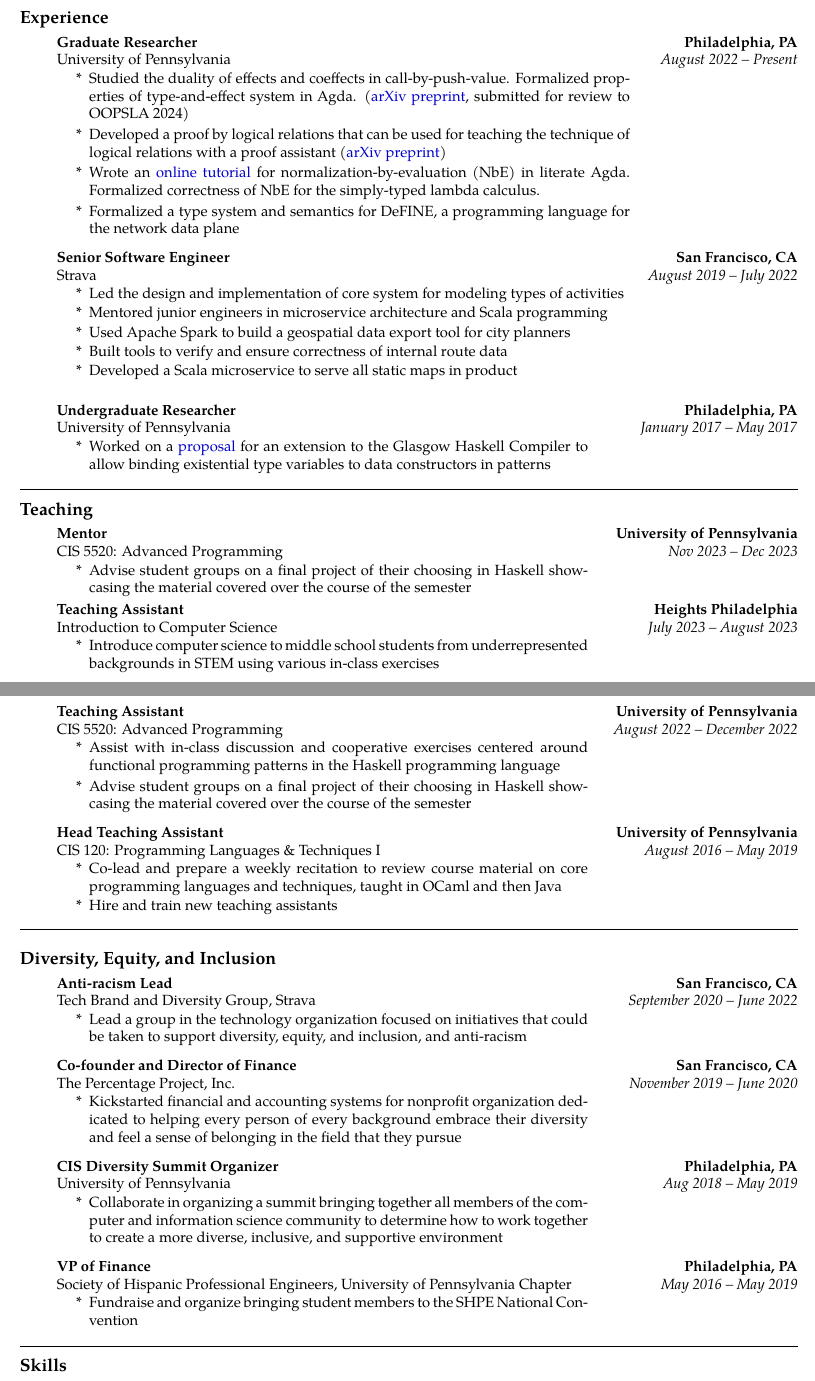
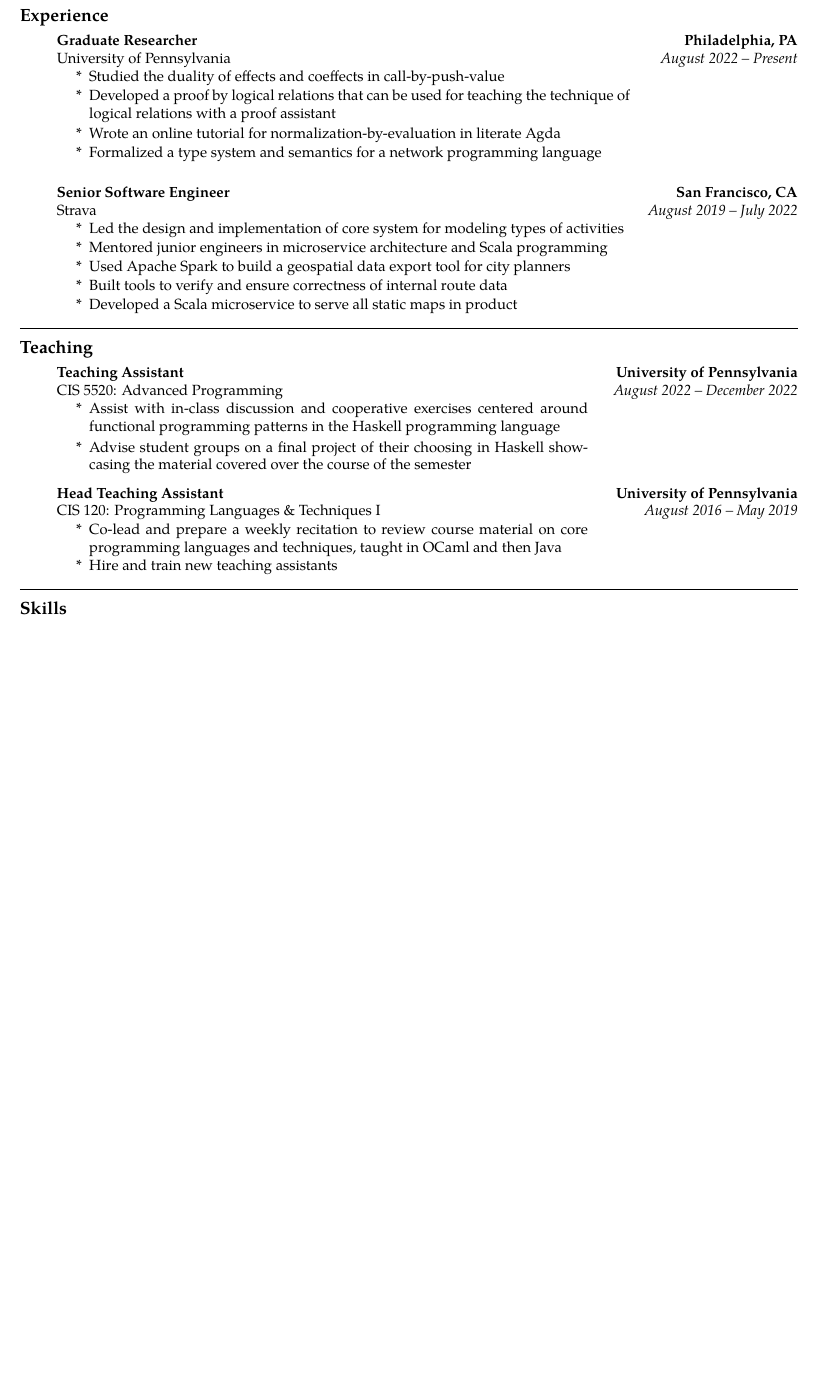
Before and after one commit to emmanueljs1/website, a LaTeX CV (tex/resume.tex): two parts of pages 1 and 2 of 2 before the commit and part of the page after it, the two joined at a grey line, cut so that both start at the same text, the shorter picture padded with empty space. Compiled offline with XeLaTeX.

Commit message:
work resume

```diff
--- a/tex/resume.tex
+++ b/tex/resume.tex
@@ -120,14 +111,11 @@ emmanueljs1@gmail.com \ \textbullet
         {\emph{August 2022 -- Present}}
 	\begin{enumerate}[label= *]
 	\parskip=-0.1em
-        \item\tabulardef{4cm}{}{Studied the duality of effects and coeffects in call-by-push-value.
-            Formalized properties of type-and-effect system in Agda. (\href{https://arxiv.org/abs/2311.11795}{arXiv preprint}, submitted for review to OOPSLA 2024)}
-        \item\tabulardef{4cm}{}{Developed a proof by logical relations that can be used for teaching the technique of logical relations with a proof assistant
-            (\href{https://arxiv.org/abs/2309.15724}{arXiv preprint})}
-        \item\tabulardef{4cm}{}{Wrote an \href{https://emmanuelsuarez.com/posts/2023-11-21-nbe.html}{online tutorial} for normalization-by-evaluation (NbE) in
-            literate Agda. Formalized correctness of NbE for the simply-typed lambda calculus.}
-        \item\tabulardef{4cm}{}{Formalized a type system and semantics for DeFINE, a programming
-            language for the network data plane}
+        \item\tabulardef{4cm}{}{Studied the duality of effects and coeffects in call-by-push-value}
+        \item\tabulardef{4cm}{}{Developed a proof by logical relations that can be used for teaching the technique of logical relations with a proof assistant}
+        \item\tabulardef{4cm}{}{Wrote an online tutorial for normalization-by-evaluation in
+            literate Agda}
+        \item\tabulardef{4cm}{}{Formalized a type system and semantics for a network programming language}
 	\end{enumerate}
 
     \item
@@ -147,20 +135,6 @@ emmanueljs1@gmail.com \ \textbullet
 		\item Built tools to verify and ensure correctness of internal route data
 		\item Developed a Scala microservice to serve all static maps in product
 	\end{enumerate}
-
-    \item
-
-	\item
-		\headerrow
-			{\textbf{Undergraduate Researcher}}
-			{\textbf{Philadelphia, PA}}
-	\headerrow
-		{University of Pennsylvania}
-		{\emph{January 2017 -- May 2017}}
-  	\begin{itemize}[label= *]
-	\parskip=-0.1em
-\item\tabulardef{5cm}{}{Worked on a \href{https://github.com/ghc-proposals/ghc-proposals/pull/96}{proposal} for an extension to the Glasgow Haskell Compiler to allow binding existential type variables to data constructors in patterns}
-	\end{itemize}
 \end{enumerate}
 
 \hrule
@@ -168,32 +142,6 @@ emmanueljs1@gmail.com \ \textbullet
 \subsection*{Teaching}
 \begin{enumerate}[label=]
 	\parskip=-0.25em
-
-    \item
-        \headerrow
-            {\textbf{Mentor}}
-            {\textbf{University of Pennsylvania}}
-        \headerrow
-            {CIS 5520: Advanced Programming}
-            {\emph{Nov 2023 -- Dec 2023}}
-        \begin{enumerate}[label= *]
-            \parskip=-0.1em
-        \item\tabulardef{5cm}{}{Advise student groups on a final project of their choosing in Haskell showcasing the material covered over the course of the semester}
-        \end{enumerate}
-
-    \item
-		\headerrow
-			{\textbf{Teaching Assistant}}
-			{\textbf{Heights Philadelphia}}
-	\headerrow
-		{Introduction to Computer Science}
-		{\emph{July 2023 -- August 2023}}
-	\begin{enumerate}[label= *]
-		\parskip=-0.1em
-    \item\tabulardef{5cm}{}{Introduce computer science to middle school students from underrepresented backgrounds in STEM using various in-class exercises}
-	\end{enumerate}
-
-    \newpage
 
 	\item
 		\headerrow
@@ -221,66 +169,6 @@ emmanueljs1@gmail.com \ \textbullet
 		\parskip=-0.1em
         \item\tabulardef{5cm}{}{Co-lead and prepare a weekly recitation to review course material on core programming languages and techniques, taught in OCaml and then Java}
 		\item Hire and train new teaching assistants
-	\end{enumerate}
-\end{enumerate}
-
-\hrule
-
-\subsection*{Diversity, Equity, and Inclusion}
-\begin{enumerate}[label=]
-	\parskip=-0.25em
-	\item
-		\headerrow
-			{\textbf{Anti-racism Lead}}
-			{\textbf{San Francisco, CA}}
-	\headerrow
-		{Tech Brand and Diversity Group, Strava}
-		{\emph{September 2020 -- June 2022}}
-	\begin{enumerate}[label= *]
-	\parskip=-0.1em
-		\item\tabulardef{5cm}{}{Lead a group in the technology organization focused on initiatives that could be taken to support diversity, equity, and inclusion, and anti-racism}
-	\end{enumerate}
-
-    \item
-
-	\item
-		\headerrow
-			{ \textbf{Co-founder and Director of Finance}}
-			{\textbf{San Francisco, CA}}
-	\headerrow
-		{The Percentage Project, Inc.}
-		{\emph{November 2019 -- June 2020}}
-	\begin{enumerate}[label= *]
-	\parskip=-0.1em
-		\item\tabulardef{5cm}{}{Kickstarted financial and accounting systems for nonprofit organization dedicated to helping every person of every background embrace their diversity and feel a sense of belonging in the field that they pursue}
-	\end{enumerate}
-
-    \item
-
-	\item
-		\headerrow
-			{\textbf{CIS Diversity Summit Organizer}}
-			{\textbf{Philadelphia, PA}}
-	\headerrow
-		{University of Pennsylvania}
-		{\emph{Aug 2018 -- May 2019}}
-	\begin{enumerate}[label= *]
-	\parskip=-0.1em
-		\item\tabulardef{5cm}{}{Collaborate in organizing a summit bringing together all members of the computer and information science community to determine how to work together to create a more diverse, inclusive, and supportive environment}
-	\end{enumerate}
-
-    \item
-
-	\item
-		\headerrow
-			{\textbf{VP of Finance}}
-			{\textbf{Philadelphia, PA}}
-	\headerrow
-		{Society of Hispanic Professional Engineers, University of Pennsylvania Chapter}
-		{\emph{May 2016 -- May 2019}}
-	\begin{enumerate}[label= *]
-	\parskip=-0.1em
-		\item\tabulardef{5cm}{}{Fundraise and organize bringing student members to the SHPE National Convention}
 	\end{enumerate}
 \end{enumerate}
 
```
Also changed, not shown: files/resume.pdf, tex/resume.tex (9 more changed lines).
